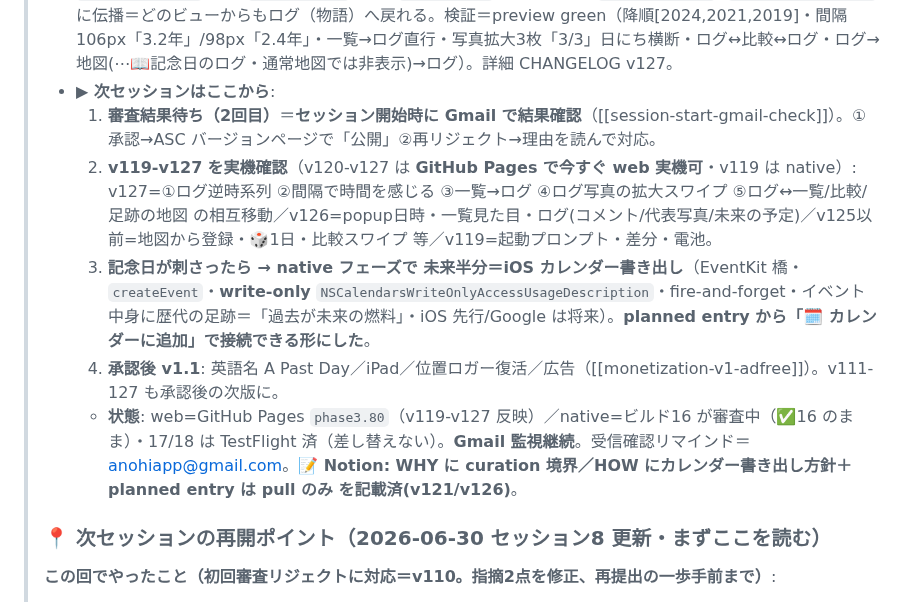
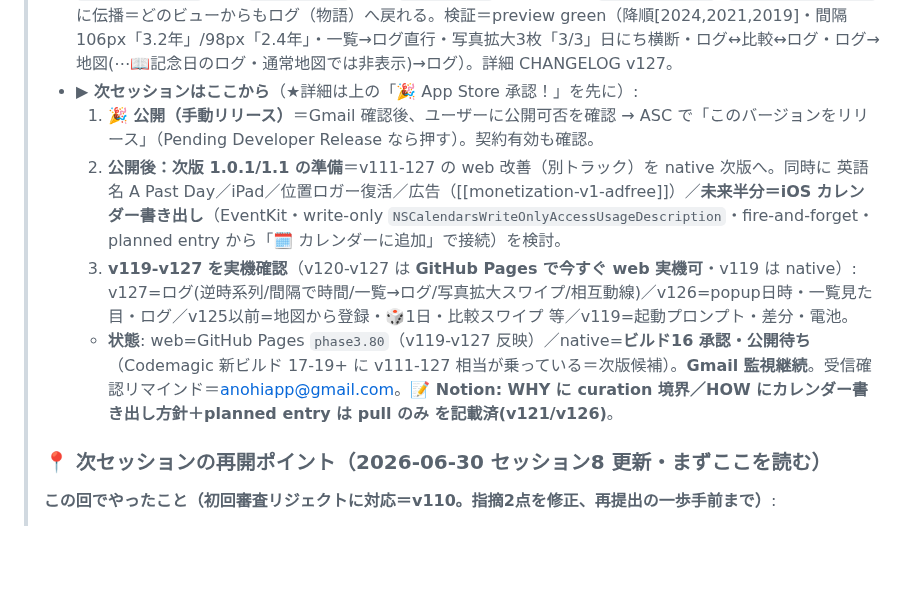
Before and after one commit to yutsutke/photo-memory-spike, a Markdown page: TODO.md, the part around one of its changes. GitHub-like rendering; blank space fills up the shorter version.

Commit message:
docs: 🎉 App Store 承認(2026-07-01)を反映＝次の一手は手動リリース(公開)。再開ポイントを整理
ビルド1.0(16)が審査通過(eligible for distribution)。手動リリース設定のため ASC で
「このバージョンをリリース」を押すまで非公開＝次セッションの最初の一手は公開。
v111-127 の web 改善は別トラック→公開後に次版1.0.1/1.1へ、を再開ポイント冒頭に明記。

Co-Authored-By: Claude Opus 4.8 <noreply@anthropic.com>

```diff
--- a/TODO.md
+++ b/TODO.md
@@ -40,12 +46,11 @@
 > - **v125 微調整6点**（ユーザー実機フィードバック）: ①**足跡の地図の⋯表示に「📍この辺りを記念日に登録」**（`mmRegister`＝`map.getCenter()`＋中心→画面隅 radius を円化→`photosInCircle`→`registerAnniversary`／登録入口が増えても全部 registerAnniversary に集約）②**🎲 3日→1日**（`pickRandom3`=slice(0,1)・mode名は 'random3' 据置・ラベル各所を1日に）③**足跡拡大「ここから歩く」→「🔮連想ウォーク」**（マーカーpopupと統一）④**位置なし写真はタイムラインのみ、の説明**（ⓘに1行＋`.tl-gpshint`＝GPSなし写真がある時だけタイムライン先頭に注記）⑤**位置ある写真の拡大をタイムライン順スワイプに**（マーカーpopup 実GPS/推定 both のサムネタップ→`showFullImage(p,{list:timelineOrderPhotos(),index})`・新ヘルパ `timelineOrderPhotos()`）⑥**過去の今日は写真ゼロでもサイコロに逃がさない**（`openMapView` 既定を常に `setPick(pickToday(),'today')`＝「今日(0年分)」を正直に・偶然は🎲に一本化）。検証＝preview green（①3訪問登録 ②ランダムな1日 ③🔮連想ウォーク ④ⓘ＋tl-gpshint ⑤deck4枚「1/4」⑥今日7/1 0年分）。詳細 CHANGELOG v125。
 > - **v126（ユーザー実機フィードバック3点）**: ①**地図 popup を暗く**（原因＝Leaflet 既定=白背景に `.mp-date`=#eee 白字で撮影日時が読めなかった→`.leaflet-popup-content-wrapper` を #1c1c1c・日時 #fff/太字）②**記念日一覧おしゃれ**（`.anniv-row` カード化＝微グラデ+枠+影・カバー62px・訪問数 teal）③**記念日「📖ログ」＝日別タイムライン**（deck cap の `to-annivlog`・`openAnnivTimeline`）＝各訪問を昔→今→未来で 日付＋代表写真＋コメント。過去訪問は「🖼代表写真を選ぶ」(`openVisitPhotoPicker`＝その日の円内写真をトグル最大6)／コメントは `memo` textarea を change で `annivPut`／「＋未来の予定」(`addPlannedEntry`)で未来日に `{planned:true}` を足しコメント。**v121 の visits 器(memo/photoIds)にそのまま乗る・`planned` フラグのみ追加**。関数 `openAnnivTimeline`/`renderAnnivTimeline`/`addPlannedEntry`/`openVisitPhotoPicker`/`saveAnniv`/`todayDateStr`・CSS `.atl-*`・`openAnnivDeck` に 5th 引数 anniv・annivCtx に anniv。**未来メモは pull のみ/通知なし＝「push しない」原則は維持**（重い予定管理はしない）。検証＝preview green（popup bg rgb28/日時白・一覧 thumb62/name700/sub teal・タイムライン開く/コメント保存/未来2026-09-15 予定追加(バッジ・削除)/代表写真2→1手動保存/deck→📖ログ）。詳細 CHANGELOG v126。
 > - **v127（記念日ログの作り込み・ユーザー実機フィードバック5点）**: ①**時系列を逆に**（`renderAnnivTimeline` 降順＝現在→過去へ遡る・新しいが上）②**訪問の間隔で「間」を広げる**（隣の訪問との日付差で `.atl-gap` の高さを log スケール＋45日超は「N年/Nヶ月のあいだ」＝時間の長さを縦の長さで感じる）③**一覧タップ→ログへ直行**（deck→`openAnnivTimeline`・`openAnnivDetail` 削除）④**ログの代表写真タップ→拡大＋記念日内を日にち横断スワイプ**（`openAnnivPhotoZoom`＝`photosInCircle` を list に `showFullImage`・onClose でログへ）⑤**相互動線**＝ログ header に「← 一覧／⇆ 比べる／🗺 足跡の地図」＋逆向き（比較→`.cmp-log`／足跡の地図の⋯表示→`#mmAnnivLog`）。鍵＝`anniv` を `openCompareView`(4th)/`showTripsMap`(2nd)/`openMapView`(opts.anniv→`mapState.anniv`)/`compareState.anniv` に伝播＝どのビューからもログ（物語）へ戻れる。検証＝preview green（降順[2024,2021,2019]・間隔106px「3.2年」/98px「2.4年」・一覧→ログ直行・写真拡大3枚「3/3」日にち横断・ログ↔比較↔ログ・ログ→地図(⋯📖記念日のログ・通常地図では非表示)→ログ）。詳細 CHANGELOG v127。
-> - **▶ 次セッションはここから**:
->   1. **審査結果待ち（2回目）**＝**セッション開始時に Gmail で結果確認**（[[session-start-gmail-check]]）。①承認→ASC バージョンページで「公開」②再リジェクト→理由を読んで対応。
->   2. **v119-v127 を実機確認**（v120-v127 は **GitHub Pages で今すぐ web 実機可**・v119 は native）: v127=①ログ逆時系列 ②間隔で時間を感じる ③一覧→ログ ④ログ写真の拡大スワイプ ⑤ログ↔一覧/比較/足跡の地図 の相互移動／v126=popup日時・一覧見た目・ログ(コメント/代表写真/未来の予定)／v125以前=地図から登録・🎲1日・比較スワイプ 等／v119=起動プロンプト・差分・電池。
->   3. **記念日が刺さったら → native フェーズで 未来半分＝iOS カレンダー書き出し**（EventKit 橋・`createEvent`・**write-only** `NSCalendarsWriteOnlyAccessUsageDescription`・fire-and-forget・イベント中身に歴代の足跡＝「過去が未来の燃料」・iOS 先行/Google は将来）。**planned entry から「🗓 カレンダーに追加」で接続できる形にした**。
->   4. **承認後 v1.1**: 英語名 A Past Day／iPad／位置ロガー復活／広告（[[monetization-v1-adfree]]）。v111-127 も承認後の次版に。
->   - **状態**: web=GitHub Pages `phase3.80`（v119-v127 反映）／native=ビルド16 が審査中（✅16 のまま）・17/18 は TestFlight 済（差し替えない）。**Gmail 監視継続**。受信確認リマインド＝anohiapp@gmail.com。**📝 Notion: WHY に curation 境界／HOW にカレンダー書き出し方針＋planned entry は pull のみ を記載済(v121/v126)**。
+> - **▶ 次セッションはここから**（★詳細は上の「🎉 App Store 承認！」を先に）:
+>   1. **🎉 公開（手動リリース）**＝Gmail 確認後、ユーザーに公開可否を確認 → ASC で「このバージョンをリリース」（Pending Developer Release なら押す）。契約有効も確認。
+>   2. **公開後：次版 1.0.1/1.1 の準備**＝v111-127 の web 改善（別トラック）を native 次版へ。同時に 英語名 A Past Day／iPad／位置ロガー復活／広告（[[monetization-v1-adfree]]）／**未来半分＝iOS カレンダー書き出し**（EventKit・write-only `NSCalendarsWriteOnlyAccessUsageDescription`・fire-and-forget・planned entry から「🗓 カレンダーに追加」で接続）を検討。
+>   3. **v119-v127 を実機確認**（v120-v127 は **GitHub Pages で今すぐ web 実機可**・v119 は native）: v127=ログ(逆時系列/間隔で時間/一覧→ログ/写真拡大スワイプ/相互動線)／v126=popup日時・一覧見た目・ログ／v125以前=地図から登録・🎲1日・比較スワイプ 等／v119=起動プロンプト・差分・電池。
+>   - **状態**: web=GitHub Pages `phase3.80`（v119-v127 反映）／native=**ビルド16 承認・公開待ち**（Codemagic 新ビルド 17-19+ に v111-127 相当が乗っている＝次版候補）。**Gmail 監視継続**。受信確認リマインド＝anohiapp@gmail.com。**📝 Notion: WHY に curation 境界／HOW にカレンダー書き出し方針＋planned entry は pull のみ を記載済(v121/v126)**。
 >
 > ### 📍 次セッションの再開ポイント（2026-06-30 セッション8 更新・まずここを読む）
 >
```
Also changed, not shown: other parts of TODO.md (+7 -1 lines).
